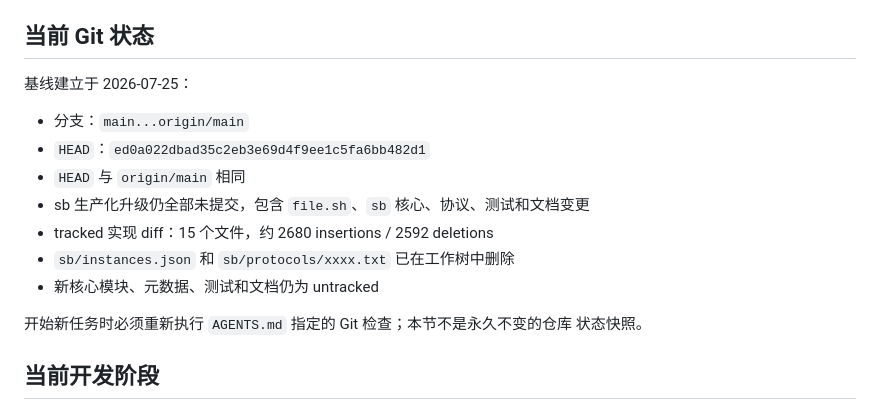
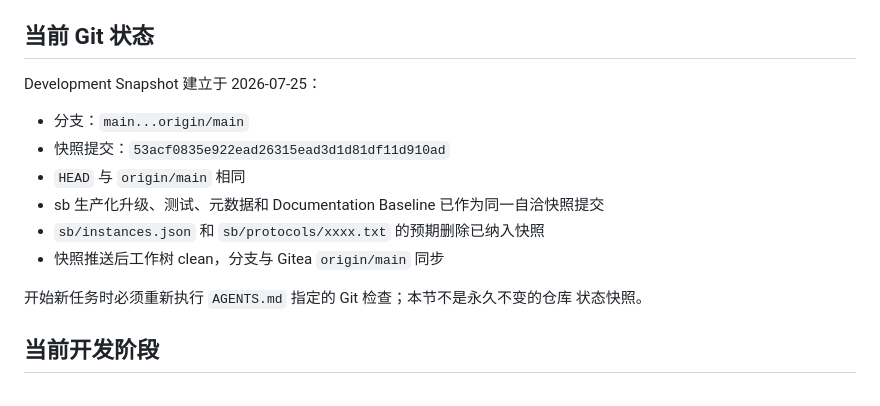
Before and after one commit to eynov/st, a Markdown page: sb/docs/AI_HANDOFF.md, the part around the change. GitHub-like rendering.

Commit message:
docs: record development snapshot status

```diff
--- a/sb/docs/AI_HANDOFF.md
+++ b/sb/docs/AI_HANDOFF.md
@@ -6,15 +6,14 @@
 
 ## 当前 Git 状态
 
-基线建立于 2026-07-25：
+Development Snapshot 建立于 2026-07-25：
 
 - 分支：`main...origin/main`
-- `HEAD`：`ed0a022dbad35c2eb3e69d4f9ee1c5fa6bb482d1`
+- 快照提交：`53acf0835e922ead26315ead3d1d81df11d910ad`
 - `HEAD` 与 `origin/main` 相同
-- sb 生产化升级仍全部未提交，包含 `file.sh`、`sb` 核心、协议、测试和文档变更
-- tracked 实现 diff：15 个文件，约 2680 insertions / 2592 deletions
-- `sb/instances.json` 和 `sb/protocols/xxxx.txt` 已在工作树中删除
-- 新核心模块、元数据、测试和文档仍为 untracked
+- sb 生产化升级、测试、元数据和 Documentation Baseline 已作为同一自洽快照提交
+- `sb/instances.json` 和 `sb/protocols/xxxx.txt` 的预期删除已纳入快照
+- 快照推送后工作树 clean，分支与 Gitea `origin/main` 同步
 
 开始新任务时必须重新执行 `AGENTS.md` 指定的 Git 检查；本节不是永久不变的仓库
 状态快照。
```
